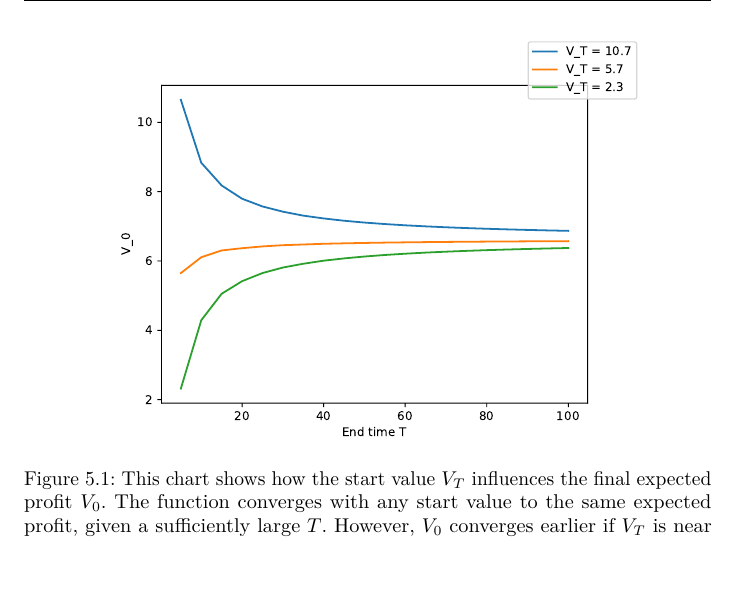
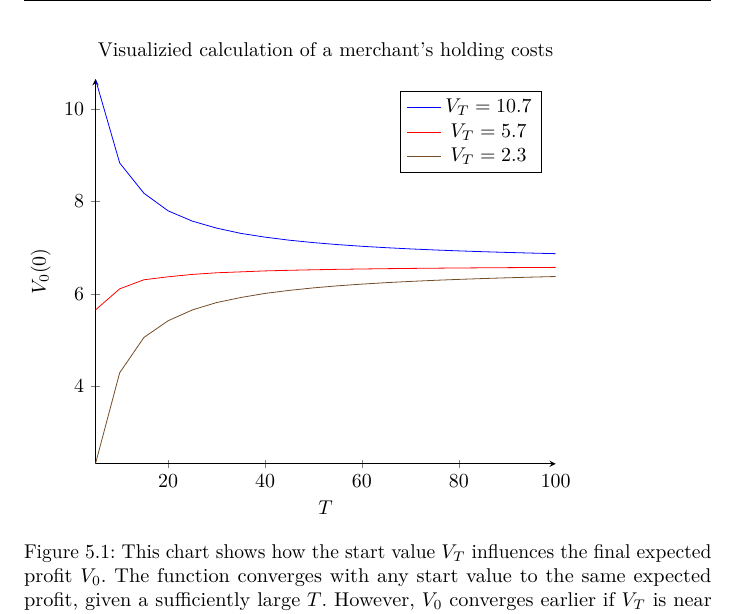
Before and after one commit to CarstenWalther/mastersthesis, a LaTeX thesis (thesis.tex, which reads sections/merchant.tex): part of page 21 of 42, cut at the place of the change, the shorter picture padded with empty space. Compiled offline with pdfLaTeX.

Commit message:
eval convergence of value function, latex graph

```diff
--- a/sections/merchant.tex
+++ b/sections/merchant.tex
@@ -165,12 +165,35 @@ However, the value function converges earlier if $V_T$ is near the optimal expec
 %direct ref to section?
 We will use this fact in later sections to speed up the policy computation.
 
-%todo use latex graph
-%check: better name for endtime T
+%check: flatten  graph to save page space
 \begin{figure}[t]
-\centering
-\includegraphics[width=0.8\textwidth]{figures/convergence.pdf}
-%maybe use V_0(0)
+\begin{tikzpicture}
+\begin{axis}[
+title={Visualizied calculation of a merchant's holding costs},
+xlabel={$T$},
+ylabel={$V_0(0)$},
+legend pos=north east,
+grid style=dashed,
+axis lines = left,
+width=0.8\textwidth,
+]
+
+\addplot+[mark=none]
+coordinates {(5, 10.650190245476479)(10, 8.8349323075140394)(15, 8.1792648210654963)(20, 7.7971329777749263)(25, 7.5742589181038458) (30, 7.4232242422163681)(35, 7.308928579872326)(40, 7.2279708622948116)(45, 7.161335085202075)(50, 7.1089572918512074) (55, 7.0660029726563431)(60, 7.0295402644629057) (65, 6.9991371516213245) (70, 6.9726912293655996) (75, 6.9498393709566395) (80, 6.929825937583602) (85, 6.9120734346116484) (90, 6.8963337508543576) (95, 6.8821968575926808) (100, 6.8694716786018226)};
+\addlegendentry{$V_T = 10.7$}
+
+\addplot+[mark=none]
+coordinates {(5, 5.6501902454764794) (10, 6.1076595802413101) (15, 6.3042648210654928) (20, 6.3685615492034966) (25, 6.4204127642576871) (30, 6.4554823067324927) (35, 6.4755952465389939) (40, 6.4962635452216384) (45, 6.5091611721585938) (50, 6.5207219977335571) (55, 6.5302886869420531) (60, 6.5377369857743801) (65, 6.5445916970758642) (70, 6.550156018097991) (75, 6.5551025288513722) (80, 6.5594555672132291) (85, 6.5632362253093195) (90, 6.5666634211840238) (95, 6.5696968575926782) (100, 6.5724419756315244)
+};
+\addlegendentry{$V_T = 5.7$}
+
+\addplot +[mark=none]
+coordinates {
+	(5, 2.3168569121431455) (10, 4.2894777620594917) (15, 5.0542648210654928) (20, 5.4161805968225405) (25, 5.651181995026918) (30, 5.8103210164099108) (35, 5.9200396909834385) (40, 6.0084586671728593) (45, 6.0743785634629441) (50, 6.1285651349884596) (55, 6.1731458297991981) (60, 6.2098681333153616) (65, 6.2415613940455641) (70, 6.2684658772529209) (75, 6.2919446341145315) (80, 6.3125419869663153) (85, 6.3306780857744362) (90, 6.3468832014038048) (95, 6.3613635242593451) (100, 6.3744221736513262)};
+\addlegendentry{$V_T = 2.3$}
+
+\end{axis}
+\end{tikzpicture}
 \caption{This chart shows how the start value $V_T$ influences the final expected profit $V_0$. The function converges with any start value to the same expected profit, given a sufficiently large $T$. However, $V_0$ converges earlier if $V_T$ is near the optimal expected profit.}
 \label{fig:convergence}
 \end{figure}
```
